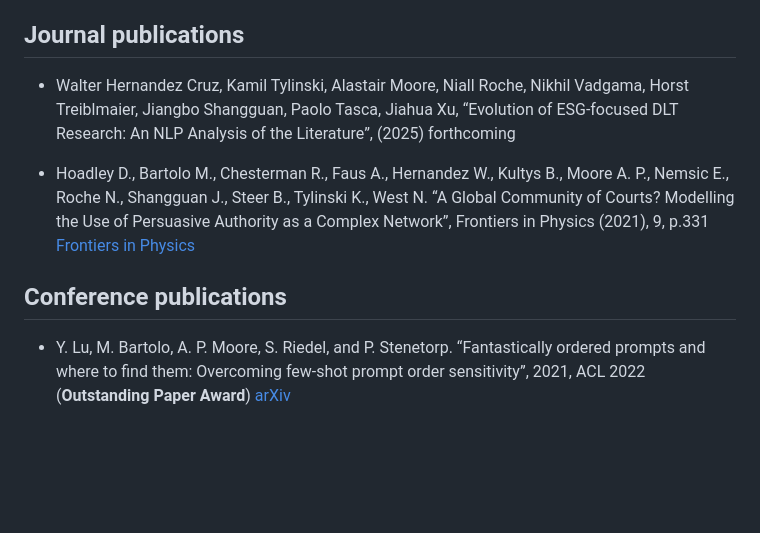
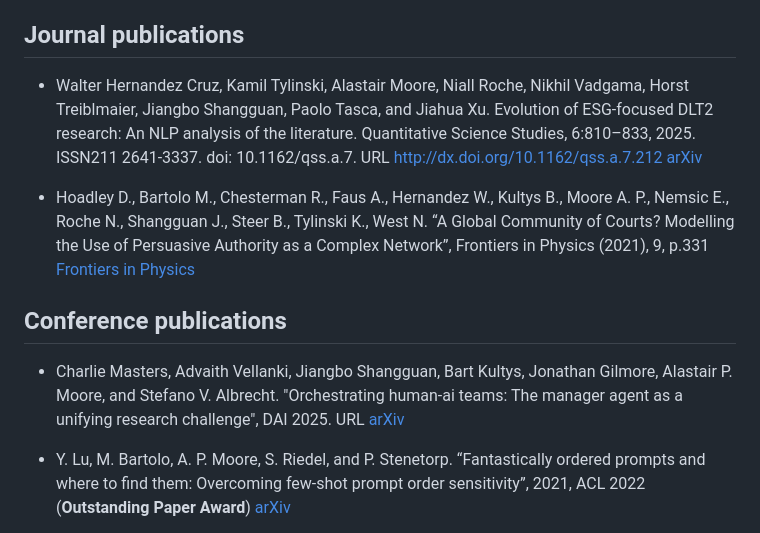
Before and after one commit to latticecut/latticecut.github.io, a Markdown page: publications.md, the part around the change. GitHub-like rendering; blank space fills up the shorter version.

Commit message:
DAI paper update

```diff
--- a/publications.md
+++ b/publications.md
@@ -18,14 +18,20 @@ lang: en
 
 ## Journal publications
 
-* Walter Hernandez Cruz, Kamil Tylinski, Alastair Moore, Niall Roche,
-Nikhil Vadgama, Horst Treiblmaier, Jiangbo Shangguan, Paolo Tasca,
-Jiahua Xu,  “Evolution of ESG-focused DLT Research: An NLP Analysis of
-the Literature”, (2025) forthcoming
+* Walter Hernandez Cruz, Kamil Tylinski, Alastair Moore, Niall Roche, Nikhil Vadgama, Horst
+Treiblmaier, Jiangbo Shangguan, Paolo Tasca, and Jiahua Xu. Evolution of ESG-focused DLT2
+research: An NLP analysis of the literature. Quantitative Science Studies, 6:810–833, 2025. ISSN211
+2641-3337. doi: 10.1162/qss.a.7. URL http://dx.doi.org/10.1162/qss.a.7.212
+[arXiv](https://arxiv.org/abs/2308.12420)
+
 
 * Hoadley D., Bartolo M., Chesterman R., Faus A., Hernandez W., Kultys B., Moore A. P., Nemsic E., Roche N., Shangguan J., Steer B., Tylinski K., West N. “A Global Community of Courts? Modelling the Use of Persuasive Authority as a Complex Network”, Frontiers in Physics (2021), 9, p.331 [Frontiers in Physics](https://www.frontiersin.org/journals/physics/articles/10.3389/fphy.2021.665719/full)
 
 ## Conference publications
+
+* Charlie Masters, Advaith Vellanki, Jiangbo Shangguan, Bart Kultys, Jonathan Gilmore, Alastair P.
+Moore, and Stefano V. Albrecht. "Orchestrating human-ai teams: The manager agent as a unifying
+research challenge", DAI 2025. URL [arXiv](https://arxiv.org/abs/2510.02557.219)
 
 * Y. Lu, M. Bartolo, A. P. Moore, S. Riedel, and P. Stenetorp. “Fantastically ordered prompts and where to find them: Overcoming few-shot prompt order sensitivity”, 2021, ACL 2022 (**Outstanding Paper Award**) [arXiv](https://arxiv.org/abs/2104.08786)
 
```
